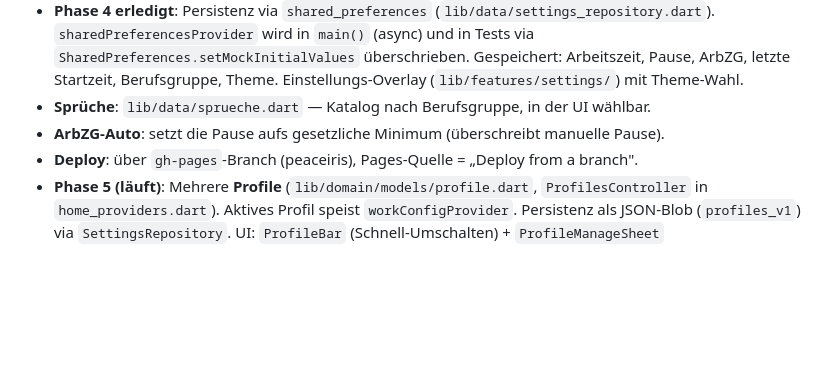
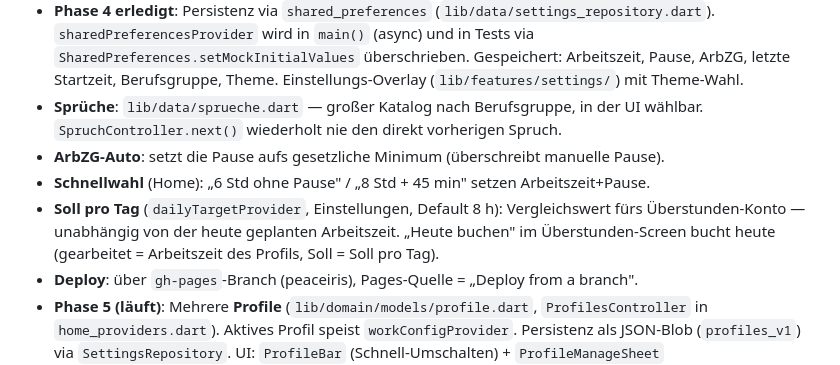
Before and after one commit to f6vp76ctbb-stack/Feierabend-Rechner, a Markdown page: CLAUDE.md, the part around the change. Drawn GitHub-style; blank space fills up the shorter version.

Commit message:
Doku: Soll pro Tag, Heute buchen, Schnellwahl, Sprueche-Verhalten

```diff
--- a/CLAUDE.md
+++ b/CLAUDE.md
@@ -159,8 +159,13 @@ test/                      # Unit- + Widget-Tests (domain/ = 100 % Ziel)
   `SharedPreferences.setMockInitialValues` überschrieben. Gespeichert: Arbeitszeit,
   Pause, ArbZG, letzte Startzeit, Berufsgruppe, Theme. Einstellungs-Overlay
   (`lib/features/settings/`) mit Theme-Wahl.
-- **Sprüche**: `lib/data/sprueche.dart` — Katalog nach Berufsgruppe, in der UI wählbar.
+- **Sprüche**: `lib/data/sprueche.dart` — großer Katalog nach Berufsgruppe, in der UI
+  wählbar. `SpruchController.next()` wiederholt nie den direkt vorherigen Spruch.
 - **ArbZG-Auto**: setzt die Pause aufs gesetzliche Minimum (überschreibt manuelle Pause).
+- **Schnellwahl** (Home): „6 Std ohne Pause" / „8 Std + 45 min" setzen Arbeitszeit+Pause.
+- **Soll pro Tag** (`dailyTargetProvider`, Einstellungen, Default 8 h): Vergleichswert fürs
+  Überstunden-Konto — unabhängig von der heute geplanten Arbeitszeit. „Heute buchen" im
+  Überstunden-Screen bucht heute (gearbeitet = Arbeitszeit des Profils, Soll = Soll pro Tag).
 - **Deploy**: über `gh-pages`-Branch (peaceiris), Pages-Quelle = „Deploy from a branch".
 - **Phase 5 (läuft)**: Mehrere **Profile** (`lib/domain/models/profile.dart`,
   `ProfilesController` in `home_providers.dart`). Aktives Profil speist `workConfigProvider`.
```
